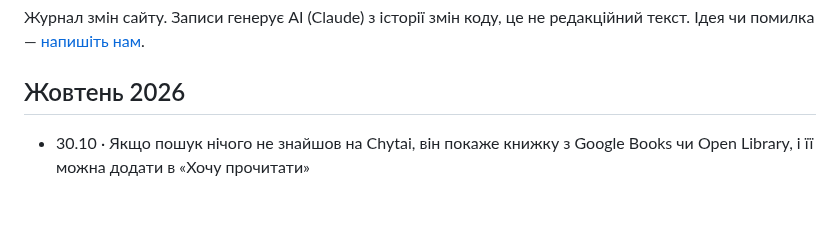
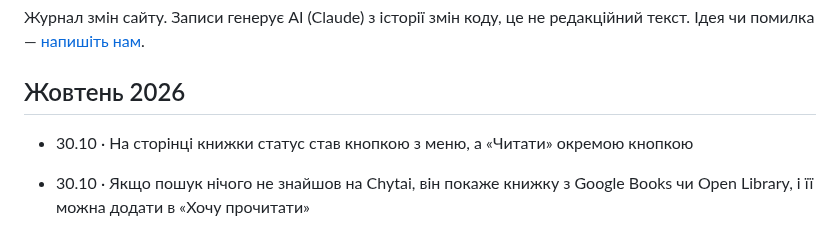
Before and after one commit to imax/chytai, a Markdown page: web/updates.md, the part around the change. GitHub-like rendering; blank space fills up the shorter version.

```diff
--- a/web/updates.md
+++ b/web/updates.md
@@ -6,6 +6,7 @@
 Журнал змін сайту. Записи генерує AI (Claude) з історії змін коду, це не редакційний текст. Ідея чи помилка — [напишіть нам](mailto:ischenko@gmail.com).
 
 ## Жовтень 2026
+- 30.10 · На сторінці книжки статус став кнопкою з меню, а «Читати» окремою кнопкою
 - 30.10 · Якщо пошук нічого не знайшов на Chytai, він покаже книжку з Google Books чи Open Library, і її можна додати в «Хочу прочитати»
 - 29.10 · На вільній полиці 42 нові книжки англійською (Доктороу, Воттс, Лондон, Вулф, Марк Аврелій та інші) і «Арабески» Хвильового
 - 29.10 · У «Де взяти» з'явились безкоштовні аудіокниги класики з бібліотеки «Слухай»
```
Also changed, not shown: docs/decisions.md (+4 -0 lines).
